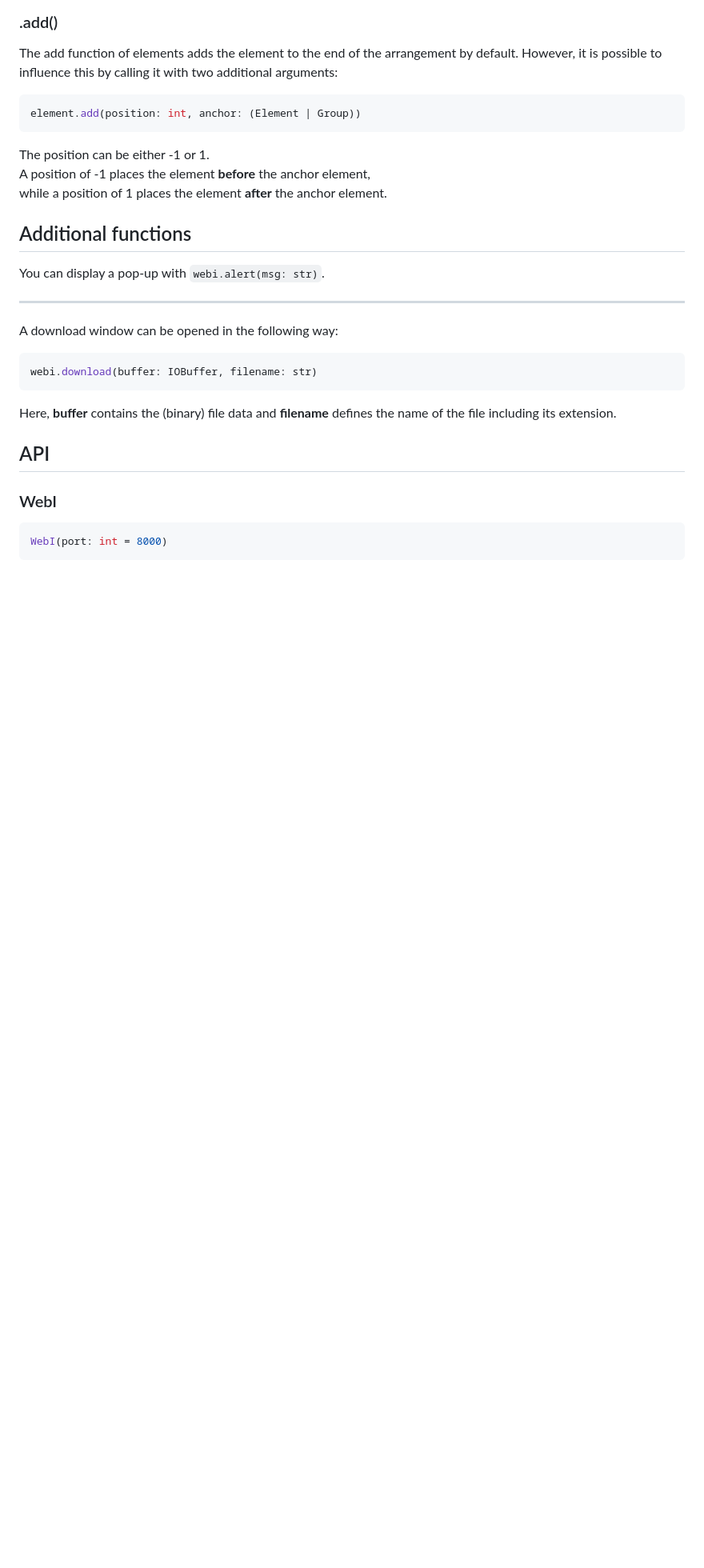
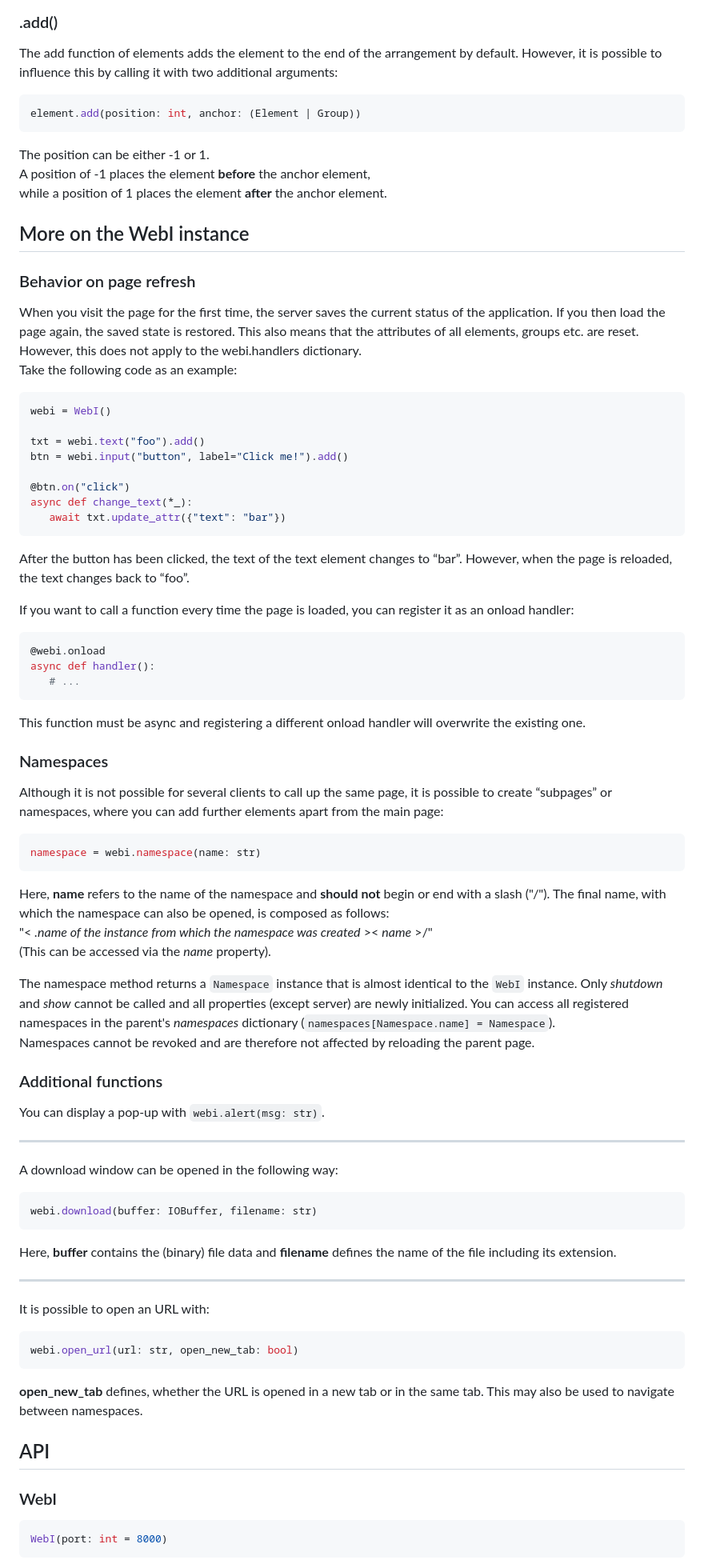
Before and after one commit to IcyPebble/webinter, a Markdown page: README.md, the part around the change printed below. Shown: that part at 80% size. Drawn GitHub-style; blank space fills up the shorter version.

````diff
--- a/README.md
+++ b/README.md
@@ -322,8 +322,42 @@ The position can be either -1 or 1.<br>
 A position of -1 places the element **before** the anchor element,<br>
 while a position of 1 places the element **after** the anchor element.<br>
 
+## More on the WebI instance
+### Behavior on page refresh
+When you visit the page for the first time, the server saves the current status of the application. If you then load the page again, the saved state is restored. This also means that the attributes of all elements, groups etc. are reset. However, this does not apply to the webi.handlers dictionary.<br>
+Take the following code as an example:
+```python
+webi = WebI()
 
-## Additional functions
+txt = webi.text("foo").add()
+btn = webi.input("button", label="Click me!").add()
+
+@btn.on("click")
+async def change_text(*_):
+   await txt.update_attr({"text": "bar"})
+```
+After the button has been clicked, the text of the text element changes to “bar”. However, when the page is reloaded, the text changes back to “foo”.
+
+If you want to call a function every time the page is loaded, you can register it as an onload handler:
+```python
+@webi.onload
+async def handler():
+   # ...
+```
+This function must be async and registering a different onload handler will overwrite the existing one.
+
+### Namespaces
+Although it is not possible for several clients to call up the same page, it is possible to create “subpages” or namespaces, where you can add further elements apart from the main page:
+```python
+namespace = webi.namespace(name: str)
+```
+Here, **name** refers to the name of the namespace and **should not** begin or end with a slash ("/").
+The final name, with which the namespace can also be opened, is composed as follows:<br>"< *.name of the instance from which the namespace was created* >< *name* >/"<br>(This can be accessed via the *name* property).
+
+The namespace method returns a ```Namespace``` instance that is almost identical to the ```WebI``` instance. Only *shutdown* and *show* cannot be called and all properties (except server) are newly initialized. You can access all registered namespaces in the parent's *namespaces* dictionary (```namespaces[Namespace.name] = Namespace```).<br>
+Namespaces cannot be revoked and are therefore not affected by reloading the parent page.
+
+### Additional functions
 You can display a pop-up with ```webi.alert(msg: str)```.
 
 ---
@@ -332,6 +366,13 @@ A download window can be opened in the following way:
 webi.download(buffer: IOBuffer, filename: str)
 ```
 Here, **buffer** contains the (binary) file data and **filename** defines the name of the file including its extension.
+
+---
+It is possible to open an URL with:
+```python
+webi.open_url(url: str, open_new_tab: bool)
+```
+**open_new_tab** defines, whether the URL is opened in a new tab or in the same tab. This may also be used to navigate between namespaces.
 
 ## API
 ### WebI
````
Also changed, not shown: other parts of README.md (+48 -2 lines).
